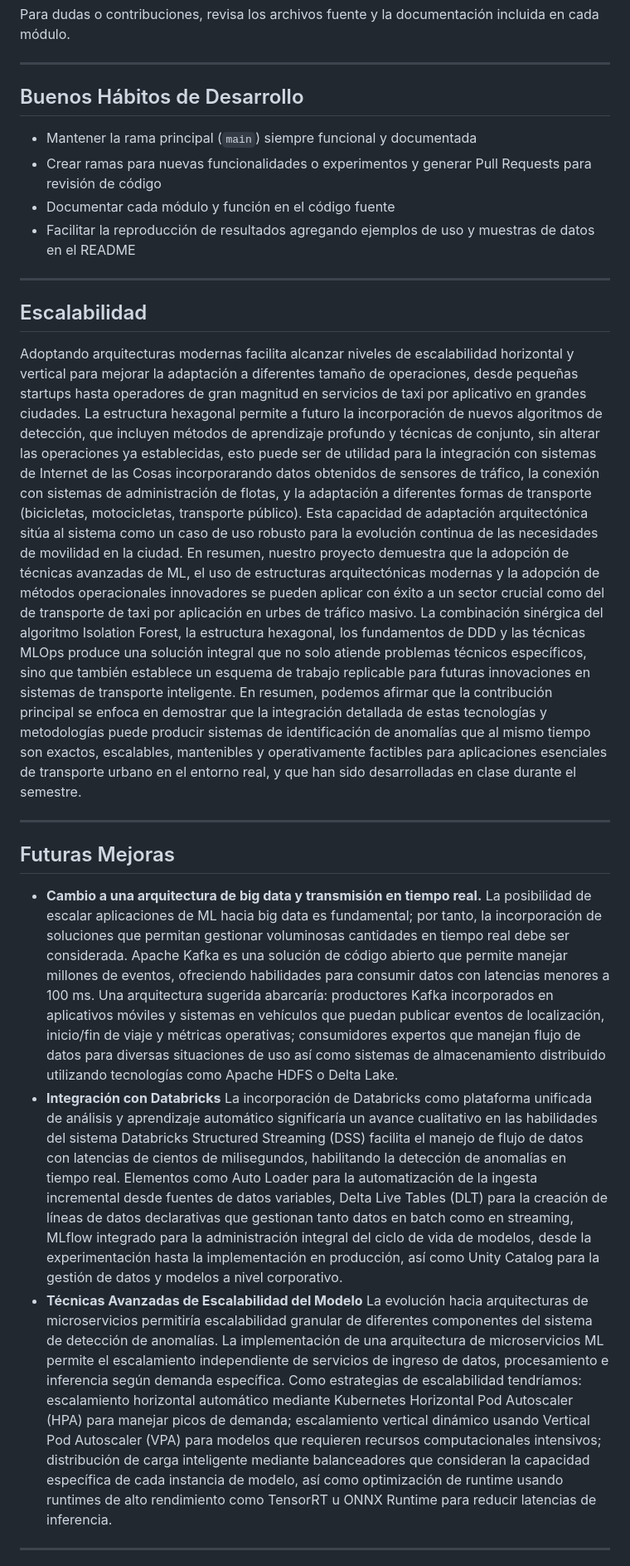
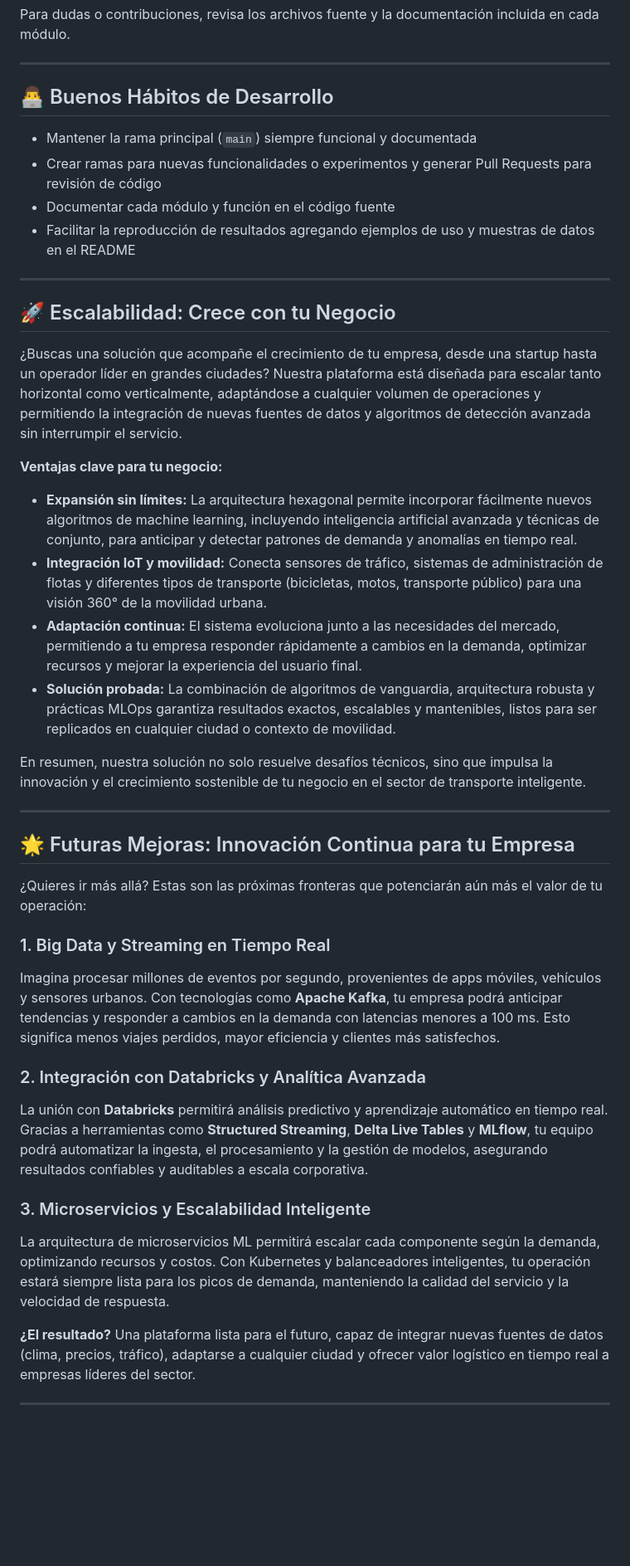
Before and after one commit to jhonmetal/uberunspvml, a Markdown page: README.md, the part around the change printed below. Shown: that part at 83% size. GitHub-like rendering; blank space fills up the shorter version.

Commit message:
docs/ml-hexagonal: update main project README

```diff
--- a/README.md
+++ b/README.md
@@ -130,7 +130,7 @@ Para dudas o contribuciones, revisa los archivos fuente y la documentación incl
 
 ---
 
-## Buenos Hábitos de Desarrollo
+## 👨‍💻 Buenos Hábitos de Desarrollo
 - Mantener la rama principal (`main`) siempre funcional y documentada
 - Crear ramas para nuevas funcionalidades o experimentos y generar Pull Requests para revisión de código
 - Documentar cada módulo y función en el código fuente
@@ -138,19 +138,37 @@ Para dudas o contribuciones, revisa los archivos fuente y la documentación incl
 
 ---
 
-## Escalabilidad
-Adoptando arquitecturas modernas facilita alcanzar niveles de escalabilidad horizontal y vertical para mejorar la adaptación a diferentes tamaño de operaciones, desde pequeñas startups hasta operadores de gran magnitud en servicios de taxi por aplicativo en grandes ciudades. La estructura hexagonal permite a futuro la incorporación de nuevos algoritmos de detección, que incluyen métodos de aprendizaje profundo y técnicas de conjunto, sin alterar las operaciones ya establecidas, esto puede ser de utilidad para la integración con sistemas de Internet de las Cosas incorporarando datos obtenidos de sensores de tráfico, la conexión con sistemas de administración de flotas, y la adaptación a diferentes formas de transporte (bicicletas, motocicletas, transporte público). Esta capacidad de adaptación arquitectónica sitúa al sistema como un caso de uso robusto para la evolución continua de las necesidades de movilidad en la ciudad.
-En resumen, nuestro proyecto demuestra que la adopción de técnicas avanzadas de ML, el uso de estructuras arquitectónicas modernas y la adopción de métodos operacionales innovadores se pueden aplicar con éxito a un sector crucial como del de transporte de taxi por aplicación en urbes de tráfico masivo. La combinación sinérgica del algoritmo Isolation Forest, la estructura hexagonal, los fundamentos de DDD y las técnicas MLOps produce una solución integral que no solo atiende problemas técnicos específicos, sino que también establece un esquema de trabajo replicable para futuras innovaciones en sistemas de transporte inteligente. En resumen, podemos afirmar que la contribución principal se enfoca en demostrar que la integración detallada de estas tecnologías y metodologías puede producir sistemas de identificación de anomalías que al mismo tiempo son exactos, escalables, mantenibles y operativamente factibles para aplicaciones esenciales de transporte urbano en el entorno real, y que han sido desarrolladas en clase durante el semestre.
+
+## 🚀 Escalabilidad: Crece con tu Negocio
+
+¿Buscas una solución que acompañe el crecimiento de tu empresa, desde una startup hasta un operador líder en grandes ciudades? Nuestra plataforma está diseñada para escalar tanto horizontal como verticalmente, adaptándose a cualquier volumen de operaciones y permitiendo la integración de nuevas fuentes de datos y algoritmos de detección avanzada sin interrumpir el servicio.
+
+**Ventajas clave para tu negocio:**
+
+- **Expansión sin límites:** La arquitectura hexagonal permite incorporar fácilmente nuevos algoritmos de machine learning, incluyendo inteligencia artificial avanzada y técnicas de conjunto, para anticipar y detectar patrones de demanda y anomalías en tiempo real.
+- **Integración IoT y movilidad:** Conecta sensores de tráfico, sistemas de administración de flotas y diferentes tipos de transporte (bicicletas, motos, transporte público) para una visión 360° de la movilidad urbana.
+- **Adaptación continua:** El sistema evoluciona junto a las necesidades del mercado, permitiendo a tu empresa responder rápidamente a cambios en la demanda, optimizar recursos y mejorar la experiencia del usuario final.
+- **Solución probada:** La combinación de algoritmos de vanguardia, arquitectura robusta y prácticas MLOps garantiza resultados exactos, escalables y mantenibles, listos para ser replicados en cualquier ciudad o contexto de movilidad.
+
+En resumen, nuestra solución no solo resuelve desafíos técnicos, sino que impulsa la innovación y el crecimiento sostenible de tu negocio en el sector de transporte inteligente.
 
 ---
 
-## Futuras Mejoras
-- **Cambio a una arquitectura de big data y transmisión en tiempo real.**
-  La posibilidad de escalar aplicaciones de ML hacia big data es fundamental; por tanto, la incorporación de soluciones que permitan gestionar voluminosas cantidades en tiempo real debe ser considerada. Apache Kafka es una solución de código abierto que permite manejar millones de eventos, ofreciendo habilidades para consumir datos con latencias menores a 100 ms. Una arquitectura sugerida abarcaría: productores Kafka incorporados en aplicativos móviles y sistemas en vehículos que puedan publicar eventos de localización, inicio/fin de viaje y métricas operativas; consumidores expertos que manejan flujo de datos para diversas situaciones de uso así como sistemas de almacenamiento distribuido utilizando tecnologías como Apache HDFS o Delta Lake.
-- **Integración con Databricks**
-  La incorporación de Databricks como plataforma unificada de análisis y aprendizaje automático significaría un avance cualitativo en las habilidades del sistema Databricks Structured Streaming (DSS) facilita el manejo de flujo de datos con latencias de cientos de milisegundos, habilitando la detección de anomalías en tiempo real. Elementos como Auto Loader para la automatización de la ingesta incremental desde fuentes de datos variables, Delta Live Tables (DLT) para la creación de líneas de datos declarativas que gestionan tanto datos en batch como en streaming, MLflow integrado para la administración integral del ciclo de vida de modelos, desde la experimentación hasta la implementación en producción, así como Unity Catalog para la gestión de datos y modelos a nivel corporativo.
-- **Técnicas Avanzadas de Escalabilidad del Modelo**
-  La evolución hacia arquitecturas de microservicios permitiría escalabilidad granular de diferentes componentes del sistema de detección de anomalías. La implementación de una arquitectura de microservicios ML permite el escalamiento independiente de servicios de ingreso de datos, procesamiento e inferencia según demanda específica. Como estrategias de escalabilidad tendríamos: escalamiento horizontal automático mediante Kubernetes Horizontal Pod Autoscaler (HPA) para manejar picos de demanda; escalamiento vertical dinámico usando Vertical Pod Autoscaler (VPA) para modelos que requieren recursos computacionales intensivos; distribución de carga inteligente mediante balanceadores que consideran la capacidad específica de cada instancia de modelo, así como optimización de runtime usando runtimes de alto rendimiento como TensorRT u ONNX Runtime para reducir latencias de inferencia.
+
+## 🌟 Futuras Mejoras: Innovación Continua para tu Empresa
+
+¿Quieres ir más allá? Estas son las próximas fronteras que potenciarán aún más el valor de tu operación:
+
+### 1. Big Data y Streaming en Tiempo Real
+Imagina procesar millones de eventos por segundo, provenientes de apps móviles, vehículos y sensores urbanos. Con tecnologías como **Apache Kafka**, tu empresa podrá anticipar tendencias y responder a cambios en la demanda con latencias menores a 100 ms. Esto significa menos viajes perdidos, mayor eficiencia y clientes más satisfechos.
+
+### 2. Integración con Databricks y Analítica Avanzada
+La unión con **Databricks** permitirá análisis predictivo y aprendizaje automático en tiempo real. Gracias a herramientas como **Structured Streaming**, **Delta Live Tables** y **MLflow**, tu equipo podrá automatizar la ingesta, el procesamiento y la gestión de modelos, asegurando resultados confiables y auditables a escala corporativa.
+
+### 3. Microservicios y Escalabilidad Inteligente
+La arquitectura de microservicios ML permitirá escalar cada componente según la demanda, optimizando recursos y costos. Con Kubernetes y balanceadores inteligentes, tu operación estará siempre lista para los picos de demanda, manteniendo la calidad del servicio y la velocidad de respuesta.
+
+**¿El resultado?** Una plataforma lista para el futuro, capaz de integrar nuevas fuentes de datos (clima, precios, tráfico), adaptarse a cualquier ciudad y ofrecer valor logístico en tiempo real a empresas líderes del sector.
 
 ---
 
```
Also changed, not shown: other parts of README.md (+1 -1 lines).
